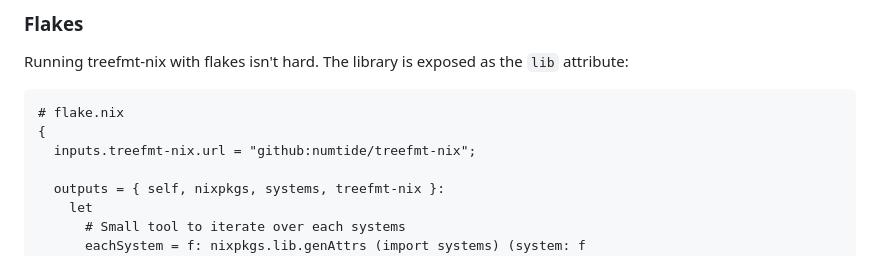
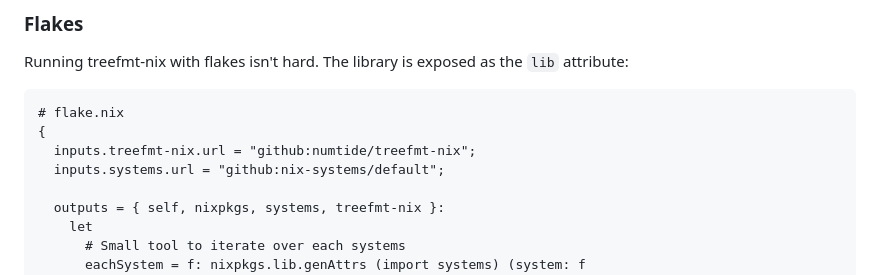
Before and after one commit to numtide/treefmt-nix, a Markdown page: README.md, the part around the change. GitHub-like rendering.

Commit message:
README: update systems handling in flakes example (#392)
Signed-off-by: Qiming Chu <cchuqiming@gmail.com>

```diff
--- a/README.md
+++ b/README.md
@@ -101,6 +101,7 @@ attribute:
 # flake.nix
 {
   inputs.treefmt-nix.url = "github:numtide/treefmt-nix";
+  inputs.systems.url = "github:nix-systems/default";
 
   outputs = { self, nixpkgs, systems, treefmt-nix }:
     let
```
